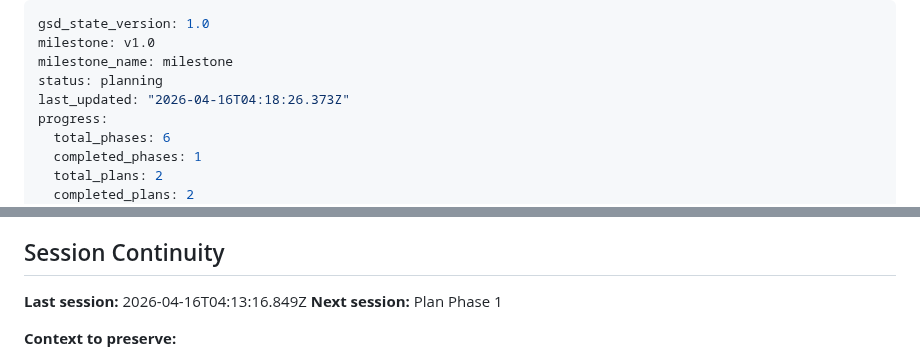
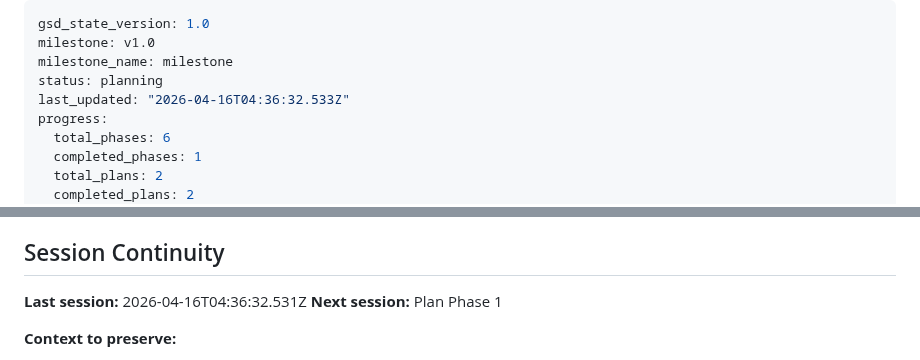
Before and after one commit to marco-machado/bug-siege, a Markdown page: .planning/STATE.md, 2 parts joined by grey strips. Drawn GitHub-style.

```diff
--- a/.planning/STATE.md
+++ b/.planning/STATE.md
@@ -3,7 +3,7 @@ gsd_state_version: 1.0
 milestone: v1.0
 milestone_name: milestone
 status: planning
-last_updated: "2026-04-16T04:18:26.373Z"
+last_updated: "2026-04-16T04:36:32.533Z"
 progress:
   total_phases: 6
   completed_phases: 1
@@ -108,7 +108,7 @@ From research/SUMMARY.md:
 
 ## Session Continuity
 
-**Last session:** 2026-04-16T04:13:16.849Z
+**Last session:** 2026-04-16T04:36:32.531Z
 **Next session:** Plan Phase 1
 
 **Context to preserve:**
```
